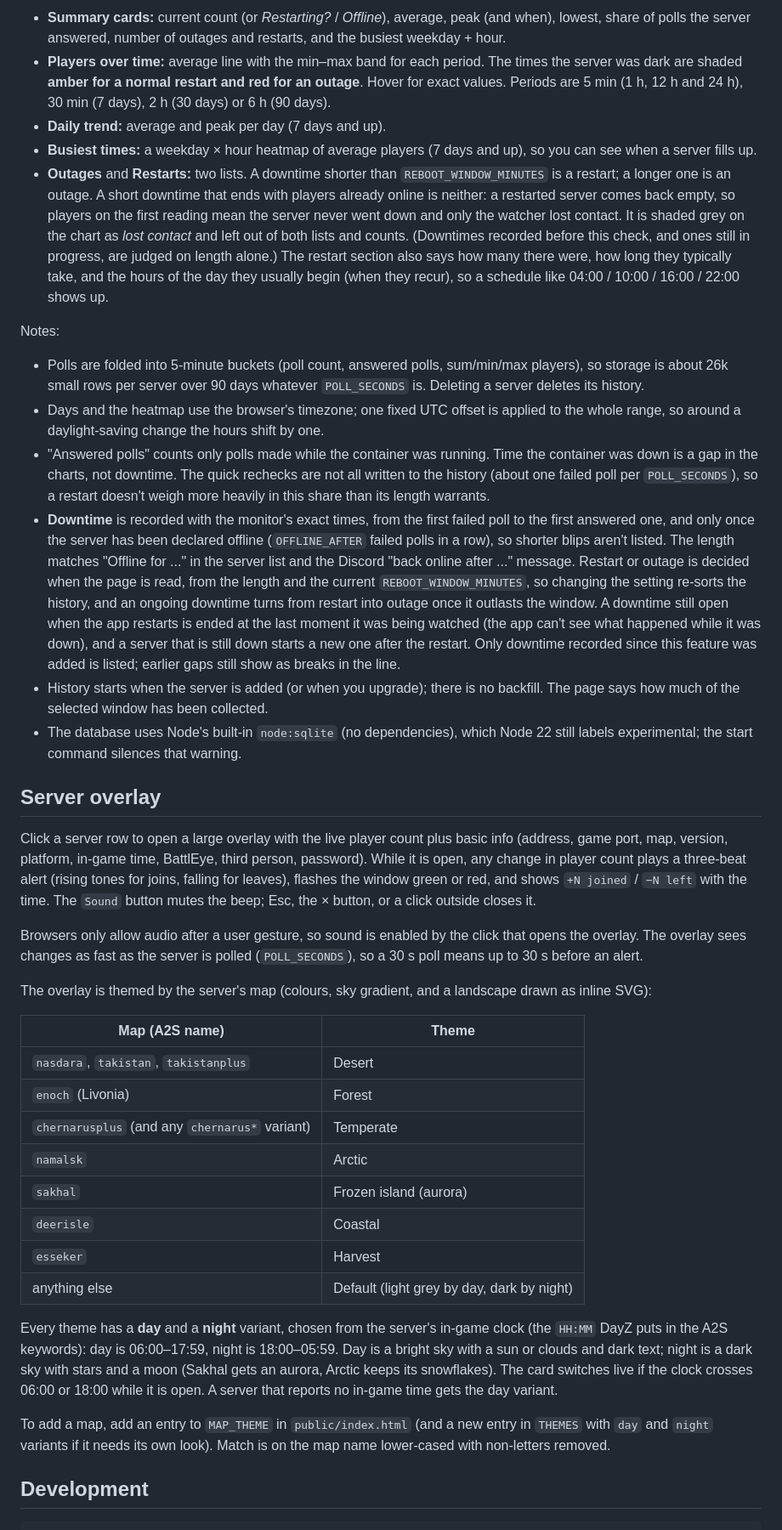
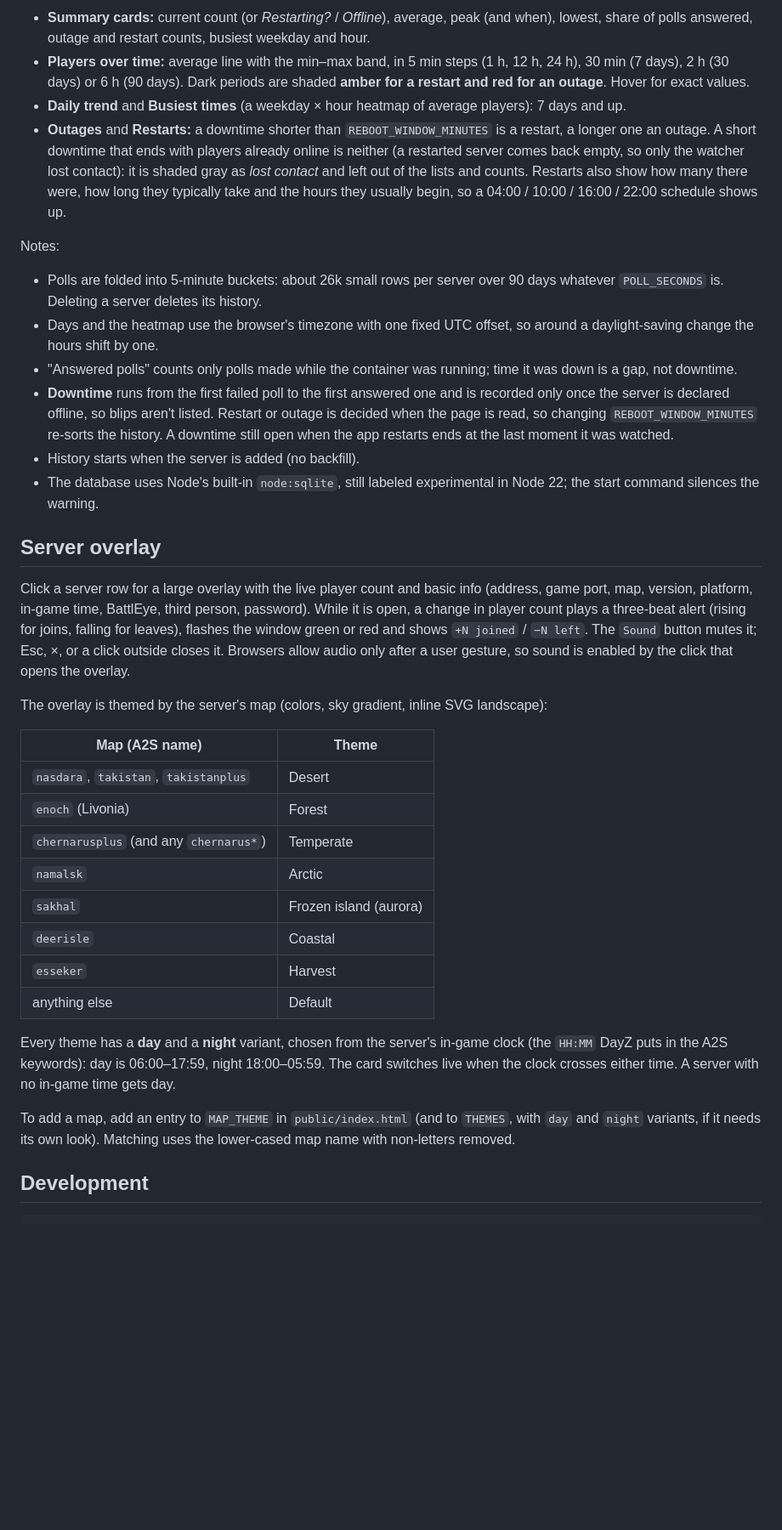
Before and after one commit to nwish/dayz-watch, a Markdown page: README.md, the part around the change printed below. Shown: that part at 85% size. Rendered like a GitHub page; blank space fills up the shorter version.

```diff
--- a/README.md
+++ b/README.md
@@ -79,41 +90,38 @@ Every poll of every monitored server is recorded, and 90 days are kept (older da
 
-- **Summary cards:** current count (or *Restarting?* / *Offline*), average, peak (and when), lowest, share of polls the server answered, number of outages and restarts, and the busiest weekday + hour.
-- **Players over time:** average line with the min–max band for each period. The times the server was dark are shaded **amber for a normal restart and red for an outage**. Hover for exact values. Periods are 5 min (1 h, 12 h and 24 h), 30 min (7 days), 2 h (30 days) or 6 h (90 days).
-- **Daily trend:** average and peak per day (7 days and up).
-- **Busiest times:** a weekday × hour heatmap of average players (7 days and up), so you can see when a server fills up.
-- **Outages** and **Restarts:** two lists. A downtime shorter than `REBOOT_WINDOW_MINUTES` is a restart; a longer one is an outage. A short downtime that ends with players already online is neither: a restarted server comes back empty, so players on the first reading mean the server never went down and only the watcher lost contact. It is shaded grey on the chart as *lost contact* and left out of both lists and counts. (Downtimes recorded before this check, and ones still in progress, are judged on length alone.) The restart section also says how many there were, how long they typically take, and the hours of the day they usually begin (when they recur), so a schedule like 04:00 / 10:00 / 16:00 / 22:00 shows up.
+- **Summary cards:** current count (or *Restarting?* / *Offline*), average, peak (and when), lowest, share of polls answered, outage and restart counts, busiest weekday and hour.
+- **Players over time:** average line with the min–max band, in 5 min steps (1 h, 12 h, 24 h), 30 min (7 days), 2 h (30 days) or 6 h (90 days). Dark periods are shaded **amber for a restart and red for an outage**. Hover for exact values.
+- **Daily trend** and **Busiest times** (a weekday × hour heatmap of average players): 7 days and up.
+- **Outages** and **Restarts:** a downtime shorter than `REBOOT_WINDOW_MINUTES` is a restart, a longer one an outage. A short downtime that ends with players already online is neither (a restarted server comes back empty, so only the watcher lost contact): it is shaded gray as *lost contact* and left out of the lists and counts. Restarts also show how many there were, how long they typically take and the hours they usually begin, so a 04:00 / 10:00 / 16:00 / 22:00 schedule shows up.
 
 Notes:
 
-- Polls are folded into 5-minute buckets (poll count, answered polls, sum/min/max players), so storage is about 26k small rows per server over 90 days whatever `POLL_SECONDS` is. Deleting a server deletes its history.
-- Days and the heatmap use the browser's timezone; one fixed UTC offset is applied to the whole range, so around a daylight-saving change the hours shift by one.
-- "Answered polls" counts only polls made while the container was running. Time the container was down is a gap in the charts, not downtime. The quick rechecks are not all written to the history (about one failed poll per `POLL_SECONDS`), so a restart doesn't weigh more heavily in this share than its length warrants.
-- **Downtime** is recorded with the monitor's exact times, from the first failed poll to the first answered one, and only once the server has been declared offline (`OFFLINE_AFTER` failed polls in a row), so shorter blips aren't listed. The length matches "Offline for ..." in the server list and the Discord "back online after ..." message. Restart or outage is decided when the page is read, from the length and the current `REBOOT_WINDOW_MINUTES`, so changing the setting re-sorts the history, and an ongoing downtime turns from restart into outage once it outlasts the window. A downtime still open when the app restarts is ended at the last moment it was being watched (the app can't see what happened while it was down), and a server that is still down starts a new one after the restart. Only downtime recorded since this feature was added is listed; earlier gaps still show as breaks in the line.
-- History starts when the server is added (or when you upgrade); there is no backfill. The page says how much of the selected window has been collected.
-- The database uses Node's built-in `node:sqlite` (no dependencies), which Node 22 still labels experimental; the start command silences that warning.
+- Polls are folded into 5-minute buckets: about 26k small rows per server over 90 days whatever `POLL_SECONDS` is. Deleting a server deletes its history.
+- Days and the heatmap use the browser's timezone with one fixed UTC offset, so around a daylight-saving change the hours shift by one.
+- "Answered polls" counts only polls made while the container was running; time it was down is a gap, not downtime.
+- **Downtime** runs from the first failed poll to the first answered one and is recorded only once the server is declared offline, so blips aren't listed. Restart or outage is decided when the page is read, so changing `REBOOT_WINDOW_MINUTES` re-sorts the history. A downtime still open when the app restarts ends at the last moment it was watched.
+- History starts when the server is added (no backfill).
+- The database uses Node's built-in `node:sqlite`, still labeled experimental in Node 22; the start command silences the warning.
 
 ## Server overlay
 
-Click a server row to open a large overlay with the live player count plus basic info (address, game port, map, version, platform, in-game time, BattlEye, third person, password). While it is open, any change in player count plays a three-beat alert (rising tones for joins, falling for leaves), flashes the window green or red, and shows `+N joined` / `−N left` with the time. The `Sound` button mutes the beep; Esc, the × button, or a click outside closes it.
+Click a server row for a large overlay with the live player count and basic info (address, game port, map, version, platform, in-game time, BattlEye, third person, password). While it is open, a change in player count plays a three-beat alert (rising for joins, falling for leaves), flashes the window green or red and shows `+N joined` / `−N left`. The `Sound` button mutes it; Esc, ×, or a click outside closes it. Browsers allow audio only after a user gesture, so sound is enabled by the click that opens the overlay.
 
-Browsers only allow audio after a user gesture, so sound is enabled by the click that opens the overlay. The overlay sees changes as fast as the server is polled (`POLL_SECONDS`), so a 30 s poll means up to 30 s before an alert.
-
-The overlay is themed by the server's map (colours, sky gradient, and a landscape drawn as inline SVG):
+The overlay is themed by the server's map (colors, sky gradient, inline SVG landscape):
 
 | Map (A2S name) | Theme |
 |---|---|
 | `nasdara`, `takistan`, `takistanplus` | Desert |
 | `enoch` (Livonia) | Forest |
-| `chernarusplus` (and any `chernarus*` variant) | Temperate |
+| `chernarusplus` (and any `chernarus*`) | Temperate |
 | `namalsk` | Arctic |
 | `sakhal` | Frozen island (aurora) |
 | `deerisle` | Coastal |
 | `esseker` | Harvest |
-| anything else | Default (light grey by day, dark by night) |
+| anything else | Default |
 
-Every theme has a **day** and a **night** variant, chosen from the server's in-game clock (the `HH:MM` DayZ puts in the A2S keywords): day is 06:00–17:59, night is 18:00–05:59. Day is a bright sky with a sun or clouds and dark text; night is a dark sky with stars and a moon (Sakhal gets an aurora, Arctic keeps its snowflakes). The card switches live if the clock crosses 06:00 or 18:00 while it is open. A server that reports no in-game time gets the day variant.
+Every theme has a **day** and a **night** variant, chosen from the server's in-game clock (the `HH:MM` DayZ puts in the A2S keywords): day is 06:00–17:59, night 18:00–05:59. The card switches live when the clock crosses either time. A server with no in-game time gets day.
 
-To add a map, add an entry to `MAP_THEME` in `public/index.html` (and a new entry in `THEMES` with `day` and `night` variants if it needs its own look). Match is on the map name lower-cased with non-letters removed.
+To add a map, add an entry to `MAP_THEME` in `public/index.html` (and to `THEMES`, with `day` and `night` variants, if it needs its own look). Matching uses the lower-cased map name with non-letters removed.
 
 ## Development
 
```
Also changed, not shown: other parts of README.md (+49 -38 lines), docs/screenshot.png (added).
